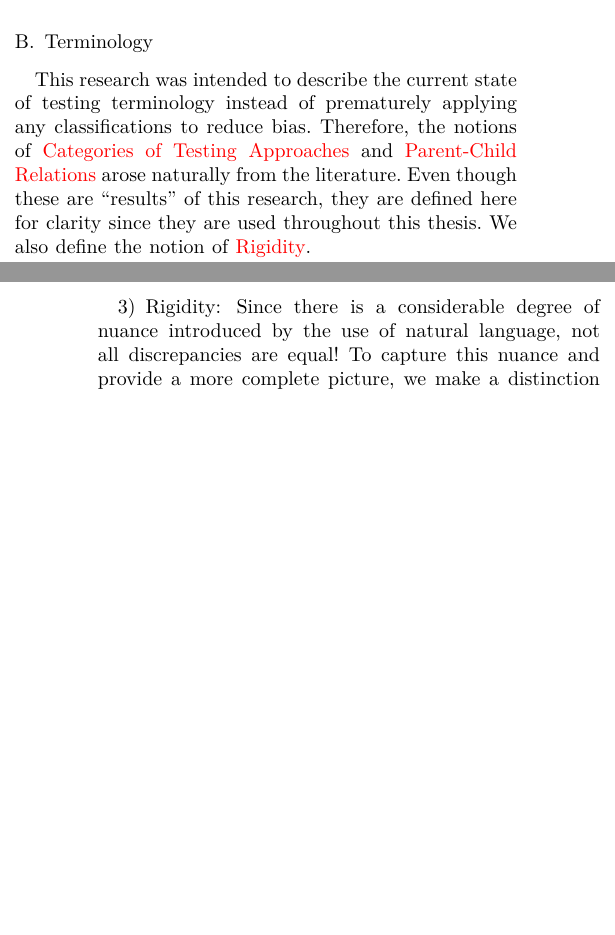
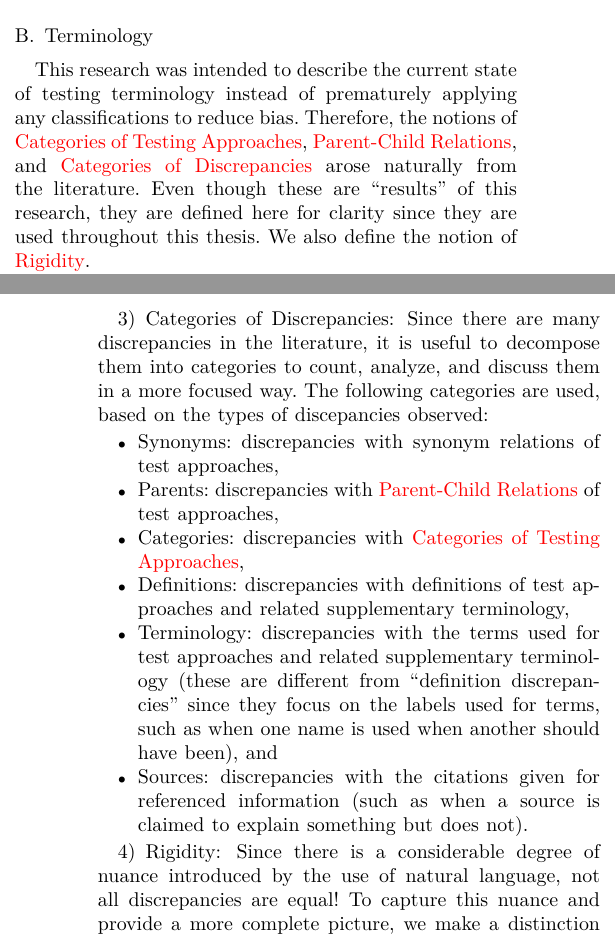
Before and after one commit to samm82/TestingTesting, a LaTeX paper (paper.tex, which reads chapters/03_methodology.tex): two parts of the columns of pages 2 and 3 of 13, joined at a grey line, cut so that both start at the same text, the shorter picture padded with empty space. The pictures show the PDF file paper.pdf that the author committed with the source.

Commit message:
Add preliminary list of discrepancy categories

```diff
--- a/chapters/03_methodology.tex
+++ b/chapters/03_methodology.tex
@@ -200,6 +201,31 @@ such as \nameref{perf-test-rec}. These ``specializations'' will be referred to
 as ``children'' or ``sub-approaches'' of the multi-faceted ``parent''. This
 nomenclature also extends to other \nameref{categories-observ} from
 \Cref{tab:ieeeTestTerms}, such as ``sub-type''.
+
+\subsubsection{Categories of Discrepancies}
+\label{discrep-cats}
+
+Since there are many discrepancies in the literature, it is useful to decompose
+them into categories to count, analyze, and discuss them in a more focused way.
+The following categories are used, based on the types of discepancies observed:
+
+\begin{itemize}
+    \item \textbf{Synonyms:} discrepancies with synonym relations of test
+          approaches,
+    \item \textbf{Parents:} discrepancies with \nameref{par-chd-rels} of
+          test approaches,
+    \item \textbf{Categories:} discrepancies with \nameref{categories-observ},
+    \item \textbf{Definitions:} discrepancies with definitions of test
+          approaches and related supplementary terminology,
+    \item \textbf{Terminology:} discrepancies with the terms used for test
+          approaches and related supplementary terminology (these are different
+          from ``definition discrepancies'' since they focus on the labels
+          used for terms, such as when one name is used when another should
+          have been), and
+    \item \textbf{Sources:} discrepancies with the citations given for
+          referenced information (such as when a source is claimed to explain
+          something but does not).
+\end{itemize}
 
 \subsubsection{Rigidity}
 \label{rigidity}
```
Also changed, not shown: paper.pdf, thesis.pdf, chapters/03_methodology.tex (9 more changed lines).
